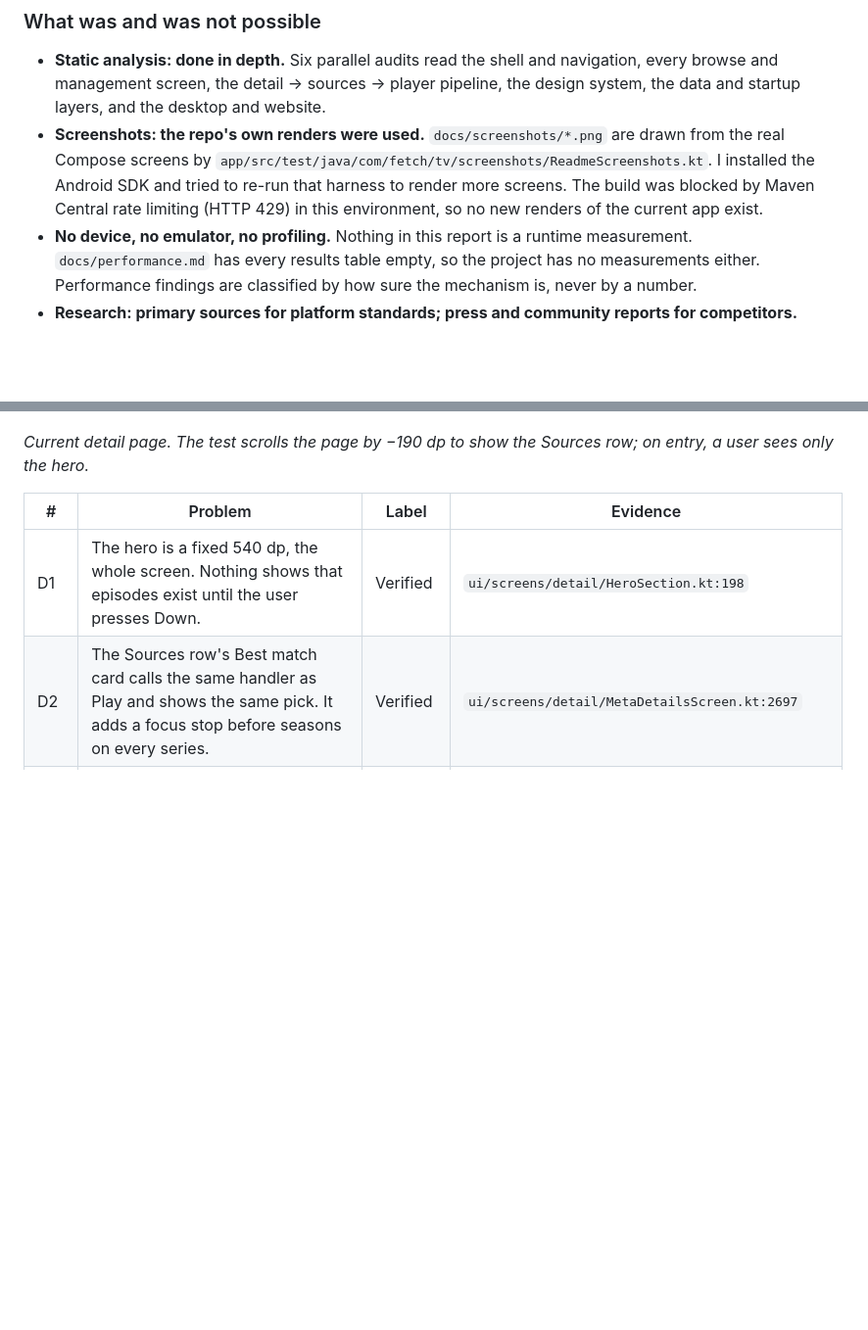
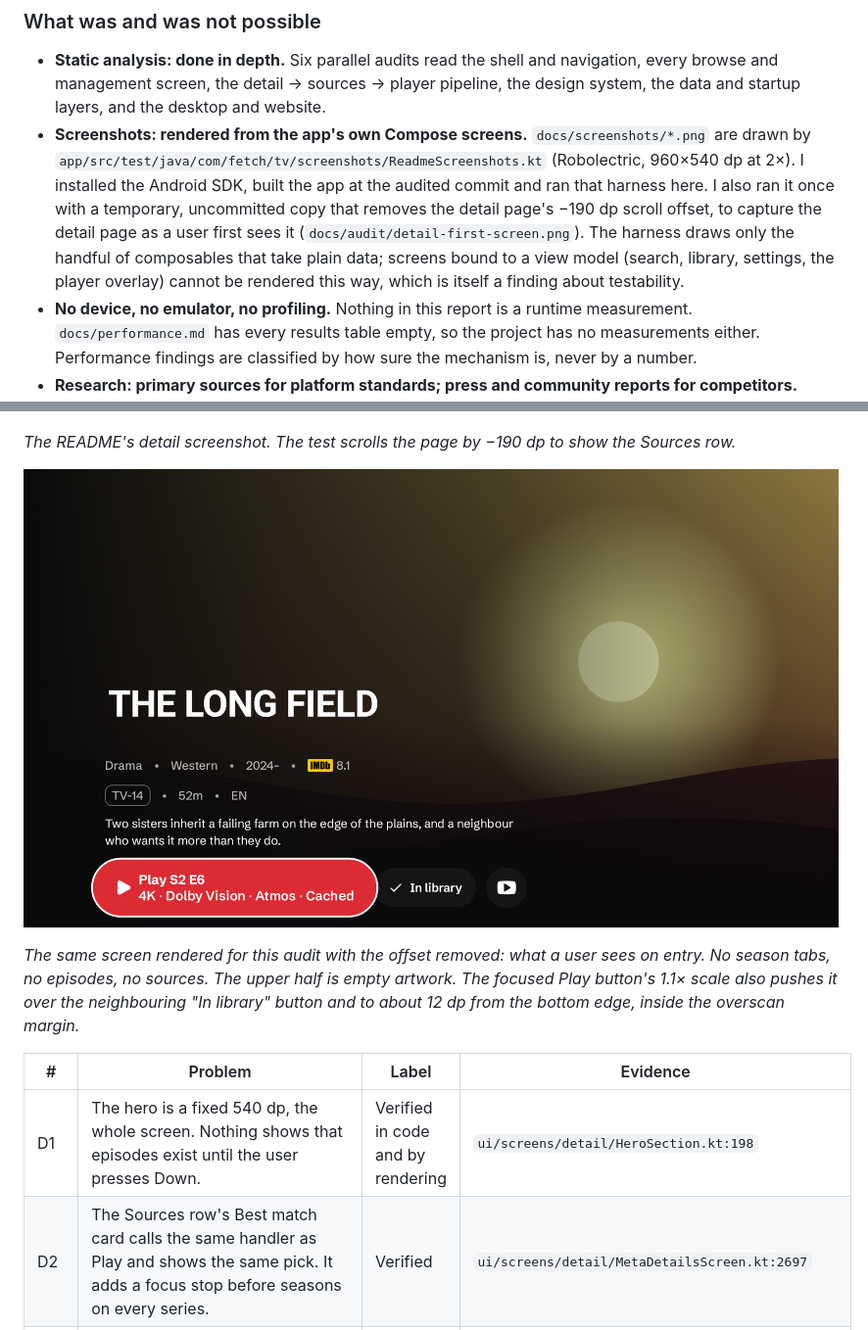
Before and after one commit to TheShield2594/fetch, a Markdown page: docs/FETCH_PRODUCT_AUDIT.md, 2 parts joined by grey strips. Shown at 98% size. Rendered like a GitHub page; pictures changed too: docs/audit/detail-first-screen.png (added); blank space fills up the shorter version.

Commit message:
Audit: add a render of the detail page as first seen
Rendered with the repo's screenshot harness at the audited commit, with
the README test's -190dp scroll offset removed. Shows the hero filling
the first screen with no episodes or sources visible.

```diff
--- a/docs/FETCH_PRODUCT_AUDIT.md
+++ b/docs/FETCH_PRODUCT_AUDIT.md
@@ -23,7 +23,7 @@ Paths are relative to `app/src/main/java/com/fetch/tv/` unless they start with `
 ### What was and was not possible
 
 - **Static analysis: done in depth.** Six parallel audits read the shell and navigation, every browse and management screen, the detail → sources → player pipeline, the design system, the data and startup layers, and the desktop and website.
-- **Screenshots: the repo's own renders were used.** `docs/screenshots/*.png` are drawn from the real Compose screens by `app/src/test/java/com/fetch/tv/screenshots/ReadmeScreenshots.kt`. I installed the Android SDK and tried to re-run that harness to render more screens. The build was blocked by Maven Central rate limiting (HTTP 429) in this environment, so no new renders of the current app exist.
+- **Screenshots: rendered from the app's own Compose screens.** `docs/screenshots/*.png` are drawn by `app/src/test/java/com/fetch/tv/screenshots/ReadmeScreenshots.kt` (Robolectric, 960×540 dp at 2×). I installed the Android SDK, built the app at the audited commit and ran that harness here. I also ran it once with a temporary, uncommitted copy that removes the detail page's −190 dp scroll offset, to capture the detail page as a user first sees it (`docs/audit/detail-first-screen.png`). The harness draws only the handful of composables that take plain data; screens bound to a view model (search, library, settings, the player overlay) cannot be rendered this way, which is itself a finding about testability.
 - **No device, no emulator, no profiling.** Nothing in this report is a runtime measurement. `docs/performance.md` has every results table empty, so the project has no measurements either. Performance findings are classified by how sure the mechanism is, never by a number.
 - **Research: primary sources for platform standards; press and community reports for competitors.** Gaps are listed in section 3.6.
 
@@ -409,11 +409,15 @@ Press counts are derived from the focus wiring, from Home's initial focus with d
 
 ![Current detail page](screenshots/detail.png)
 
-*Current detail page. The test scrolls the page by −190 dp to show the Sources row; on entry, a user sees only the hero.*
+*The README's detail screenshot. The test scrolls the page by −190 dp to show the Sources row.*
+
+![Detail page as first seen](audit/detail-first-screen.png)
+
+*The same screen rendered for this audit with the offset removed: what a user sees on entry. No season tabs, no episodes, no sources. The upper half is empty artwork. The focused Play button's 1.1× scale also pushes it over the neighbouring "In library" button and to about 12 dp from the bottom edge, inside the overscan margin.*
 
 | # | Problem | Label | Evidence |
 |---|---|---|---|
-| D1 | The hero is a fixed 540 dp, the whole screen. Nothing shows that episodes exist until the user presses Down. | Verified | `ui/screens/detail/HeroSection.kt:198` |
+| D1 | The hero is a fixed 540 dp, the whole screen. Nothing shows that episodes exist until the user presses Down. | Verified in code and by rendering | `ui/screens/detail/HeroSection.kt:198` |
 | D2 | The Sources row's Best match card calls the same handler as Play and shows the same pick. It adds a focus stop before seasons on every series. | Verified | `ui/screens/detail/MetaDetailsScreen.kt:2697` |
 | D3 | When resuming, the hero swaps the synopsis and ratings for a full episode row of the season, and the real episode row sits below. The same season appears twice. | Verified | `MetaDetailsScreen.kt:1346-1353` |
 | D4 | **Bug:** `maxWithOrNull(compareByDescending { lastWatched }…)` returns the oldest resumable entry. It bites when two or more episodes are half-watched and the latest entry is not resumable. Existing tests have at most one resumable entry. | Verified by reading | `ui/screens/detail/NextToWatchProgress.kt:10-16` |
```
